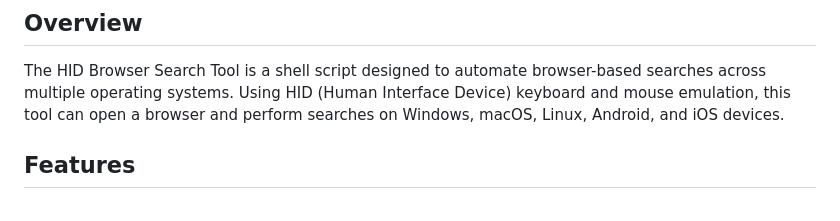
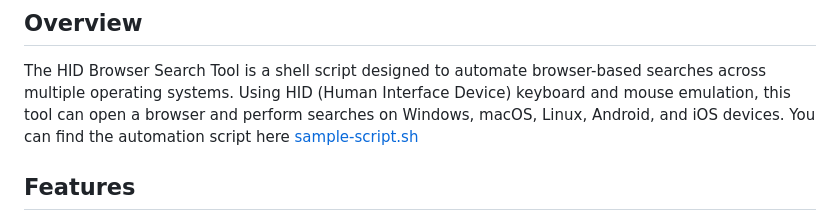
Before and after one commit to kelexine/hid-gadget-module, a Markdown page: sample-script.md, the part around the change. GitHub-like rendering.

```diff
--- a/sample-script.md
+++ b/sample-script.md
@@ -3,6 +3,7 @@
 ## Overview
 
 The HID Browser Search Tool is a shell script designed to automate browser-based searches across multiple operating systems. Using HID (Human Interface Device) keyboard and mouse emulation, this tool can open a browser and perform searches on Windows, macOS, Linux, Android, and iOS devices.
+You can find the automation script here [sample-script.sh](https://github.com/kelexine/hid-gadget-module/blob/main/sample-script.sh)
 
 ## Features
 
```
